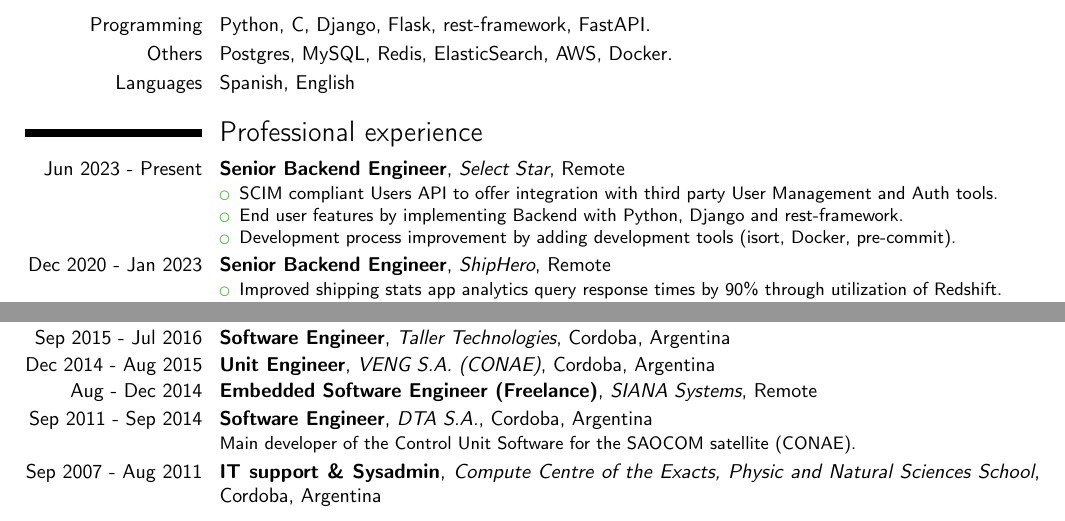
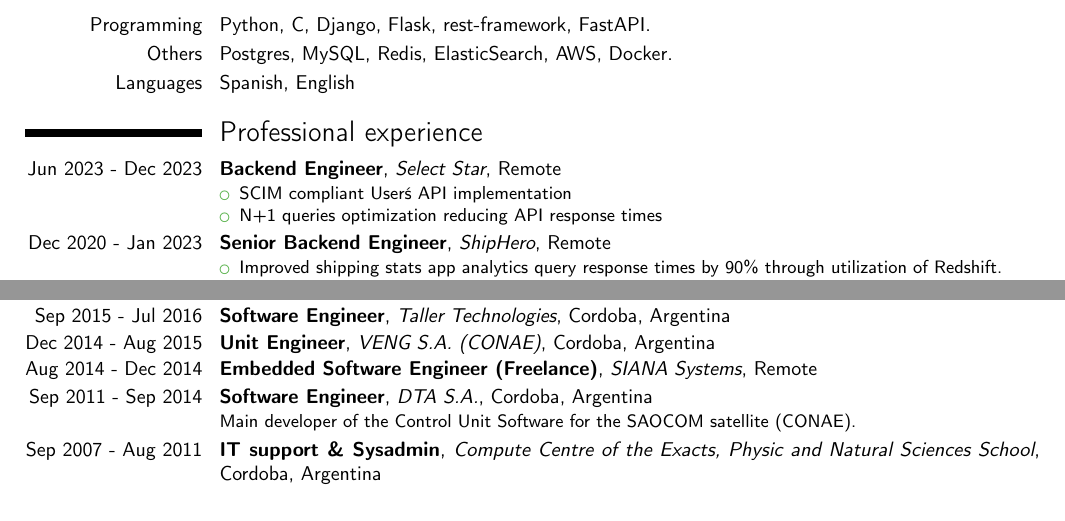
Before and after one commit to sanchezg/cv, a LaTeX CV (cv_gsanchez_eng.tex, which reads input/experience.tex): two parts of the page, joined at a grey line, cut so that both start at the same text. Compiled offline with pdfLaTeX.

Commit message:
Minor fixes

```diff
--- a/input/experience.tex
+++ b/input/experience.tex
@@ -3,16 +3,15 @@
 \section{Professional experience}
   \cventry
     [.125em]
-    {Jun 2023 - Present} % Date(s)
-    {Senior Backend Engineer} % Job title
+    {Jun 2023 - Dec 2023} % Date(s)
+    {Backend Engineer} % Job title
     {Select Star} % Organization
     {Remote} % Location
     {}
     {
       \begin{itemize} % Description(s) of tasks/responsibilities
-        \item {SCIM compliant Users API to offer integration with third party User Management and Auth tools.}
-        \item {End user features by implementing Backend with Python, Django and rest-framework.}
-        \item {Development process improvement by adding development tools (isort, Docker, pre-commit).}
+        \item {SCIM compliant User\'s API implementation}
+        \item {N+1 queries optimization reducing API response times}
       \end{itemize}
     }
   \cventry
@@ -100,7 +99,7 @@
 
   \cventry
     [.125em]
-    {Aug - Dec 2014} % Date(s)
+    {Aug 2014 - Dec 2014} % Date(s)
     {Embedded Software Engineer (Freelance)} % Job title
     {SIANA Systems} % Organization
     {Remote} % Location
```
Also changed, not shown: cv_gsanchez_eng.pdf.
